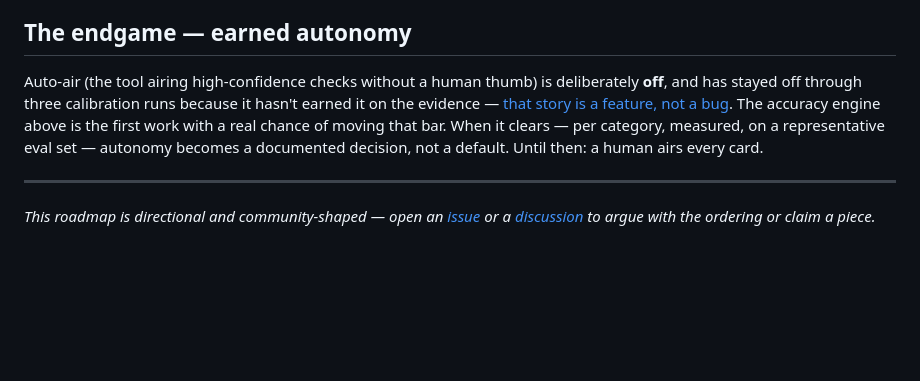
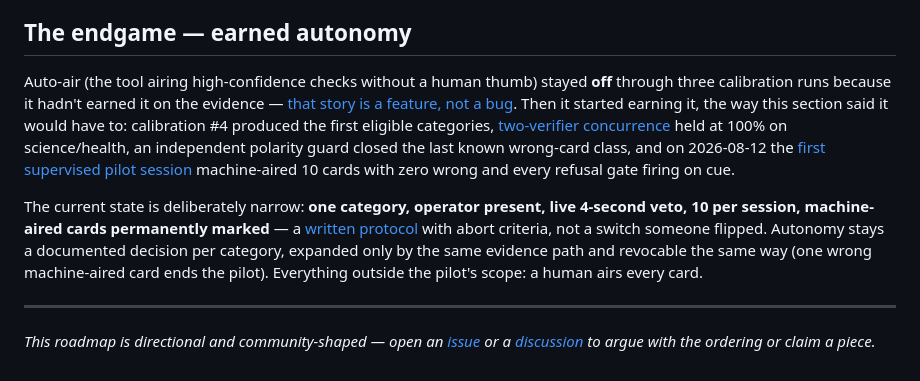
Before and after one commit to jordanpeele/footnote, a Markdown page: ROADMAP.md, the part around the change. Rendered like a GitHub page; blank space fills up the shorter version.

```diff
--- a/ROADMAP.md
+++ b/ROADMAP.md
@@ -105,12 +105,21 @@ merge-recovery path also have measured headroom.
 
 ## The endgame — earned autonomy
 
-Auto-air (the tool airing high-confidence checks without a human thumb) is
-deliberately **off**, and has stayed off through three calibration runs because it
-hasn't earned it on the evidence — [that story is a feature, not a bug](./HOW_FOOTNOTE_DECIDES.md).
-The accuracy engine above is the first work with a real chance of moving that bar.
-When it clears — per category, measured, on a representative eval set — autonomy
-becomes a documented decision, not a default. Until then: a human airs every card.
+Auto-air (the tool airing high-confidence checks without a human thumb) stayed
+**off** through three calibration runs because it hadn't earned it on the evidence —
+[that story is a feature, not a bug](./HOW_FOOTNOTE_DECIDES.md). Then it started
+earning it, the way this section said it would have to: calibration #4 produced the
+first eligible categories, [two-verifier concurrence](./docs/R49_CONCURRENCE_REPORT_2026-08-12.md)
+held at 100% on science/health, an independent polarity guard closed the last known
+wrong-card class, and on 2026-08-12 the [first supervised pilot session](./docs/D18_PILOT_FIELD_REPORT_2026-08-12.md)
+machine-aired 10 cards with zero wrong and every refusal gate firing on cue.
+
+The current state is deliberately narrow: **one category, operator present, live
+4-second veto, 10 per session, machine-aired cards permanently marked** — a
+[written protocol](./docs/D18_PILOT_PROTOCOL.md) with abort criteria, not a switch
+someone flipped. Autonomy stays a documented decision per category, expanded only by
+the same evidence path and revocable the same way (one wrong machine-aired card ends
+the pilot). Everything outside the pilot's scope: a human airs every card.
 
 ---
 
```
Also changed, not shown: README.md (+3 -3 lines), docs/README.md (+24 -6 lines).
